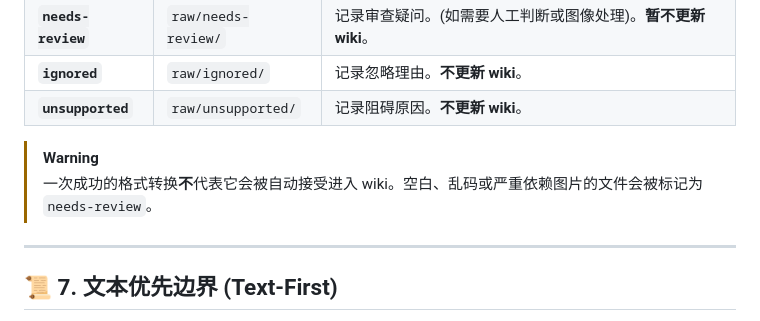
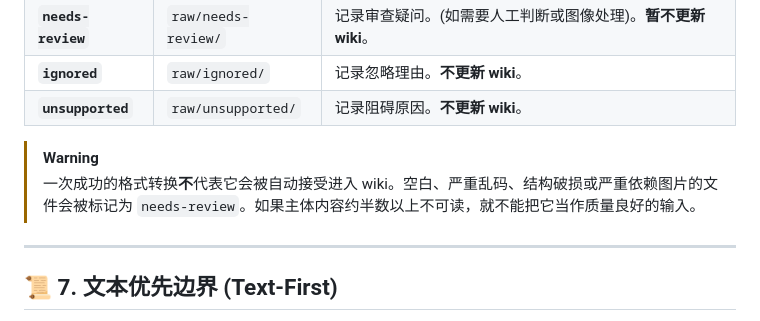
Before and after one commit to Cafeynman/llm-wiki-agent, a Markdown page: docs/usage.zh-CN.md, the part around the change. Rendered like a GitHub page.

```diff
--- a/docs/usage.zh-CN.md
+++ b/docs/usage.zh-CN.md
@@ -108,7 +108,7 @@ cd llm-wiki-agent
 | **`unsupported`** | `raw/unsupported/` | 记录阻碍原因。**不更新 wiki**。 |
 
 > [!WARNING]
-> 一次成功的格式转换**不**代表它会被自动接受进入 wiki。空白、乱码或严重依赖图片的文件会被标记为 `needs-review`。
+> 一次成功的格式转换**不**代表它会被自动接受进入 wiki。空白、严重乱码、结构破损或严重依赖图片的文件会被标记为 `needs-review`。如果主体内容约半数以上不可读，就不能把它当作质量良好的输入。
 
 ---
 
```
Also changed, not shown: WIKI.md (+13 -0 lines), docs/usage.md (+1 -1 lines).
